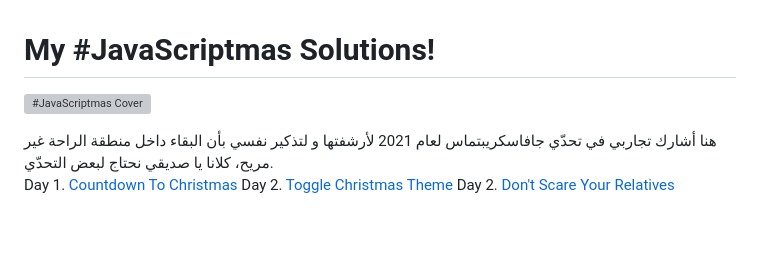
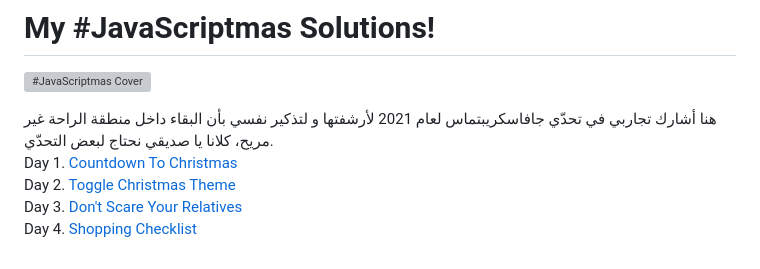
Before and after one commit to ibnsamy96/javascriptmas-challenge-solutions-2021, a Markdown page: readme.md, the part around the change. Drawn GitHub-style; blank space fills up the shorter version; grey boxes are pictures that could not be loaded.

```diff
--- a/readme.md
+++ b/readme.md
@@ -8,4 +8,5 @@
 
 Day 1. [Countdown To Christmas](./1.countdown-to-christmas)
 Day 2. [Toggle Christmas Theme](./2.toggle-christmas-theme)
-Day 2. [Don't Scare Your Relatives](./3.dont-scare-your-relatives)
+Day 3. [Don't Scare Your Relatives](./3.dont-scare-your-relatives)
+Day 4. [Shopping Checklist](./4.shopping-checklist)
```
Also changed, not shown: 4.shopping-checklist/hint.md (added, +2 -0 lines), 4.shopping-checklist/readme.md (added, +24 -0 lines), 4.shopping-checklist/main-task.jpg (added), 4.shopping-checklist/stretch-goals.jpg (added), 10 other files.
